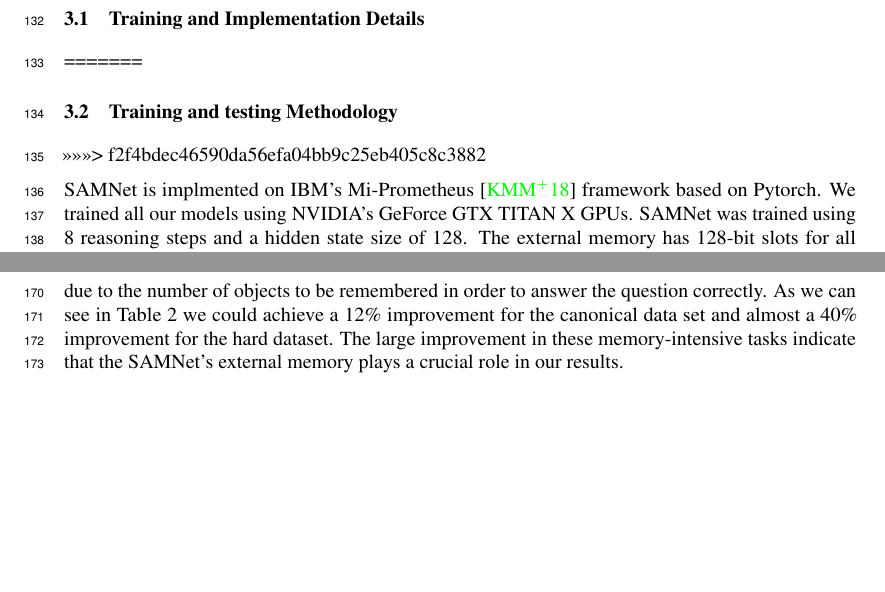
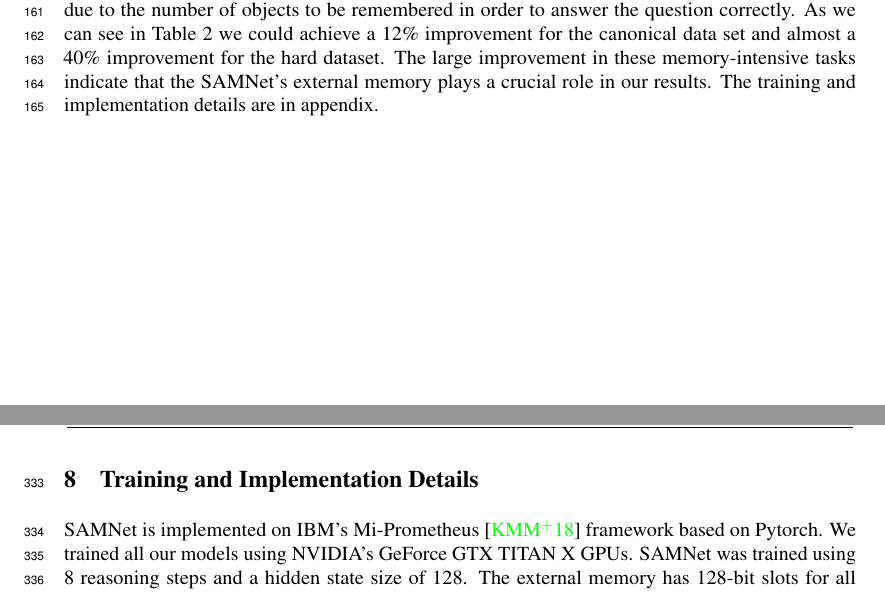
Before and after one commit to IBM/mi-visual-reasoning-pubs, a LaTeX paper (2019_neurips_vigil/vigil_2019_main.tex, which reads 2019_neurips_vigil/appendix_model.tex, 2019_neurips_vigil/experiments.tex): two parts of pages 5 and 6 of 12 before the commit and two parts of pages 5 and 11 of 11 after it, joined at a grey line, cut so that both start at the same text, the shorter picture padded with empty space. Compiled offline with pdfLaTeX.

Commit message:
training details to appendix

```diff
--- a/2019_neurips_vigil/appendix_model.tex
+++ b/2019_neurips_vigil/appendix_model.tex
@@ -338,6 +338,11 @@ end of the previous frame.
 
 \colorbx{Output Unit}
 
+\section{Training and Implementation Details}
+
+SAMNet is implemented on IBM's Mi-Prometheus~\cite{kornuta2018accelerating} framework based on Pytorch.
+We trained all our models using NVIDIA’s GeForce GTX TITAN X GPUs. SAMNet was trained using 8 reasoning steps and a hidden state size of 128. The external memory has 128-bit slots for all experiments. We trained our model until convergence but we also have set a training time limit of 80 hours.
+
 
 \section{Results}
 
--- a/2019_neurips_vigil/experiments.tex
+++ b/2019_neurips_vigil/experiments.tex
@@ -39,15 +40,12 @@ We argue that the generalization capability of SAMNet is mainly due to the dynam
 \end{table}
 
 
-<<<<<<< HEAD
-\subsection{Training and Implementation Details}
-=======
+
+
 
 \subsection{Training and testing Methodology}
->>>>>>> f2f4bdec46590da56efa04bb9c25eb405c8c3882
 
-SAMNet is implmented on IBM's Mi-Prometheus~\cite{kornuta2018accelerating} framework based on Pytorch.
-We trained all our models using NVIDIA’s GeForce GTX TITAN X GPUs. SAMNet was trained using 8 reasoning steps and a hidden state size of 128. The external memory has 128-bit slots for all experiments. We trained our model until convergence but we also have set a training time limit of 80 hours.
+
 
 We compared our model to the original COG model  ~\cite{yang2018dataset} using their implementation (https://github.com/google/cog) and scores provided by the authors through personal communications. We used the same training parameters detailed in the original paper and reproduced their results.  For the generalization experiments from canonical to hard, we used the verified model and obtained new results that were not reported in the reference paper.   In Table 2 COG section shows 4 columns divided into two parts: "paper" and "ours" which distinguish between the results reported in the paper vs. our own experiments.
 
@@ -64,6 +62,7 @@ After a short fine-tuning process, the transferred model could generalize well t
 A more granular analysis of accuracy per task shows a major improvement for the two hardest tasks, AndCompareShape and AndCompareColor. Those two tasks represent a higher level of difficulty due to the number of objects to be remembered in order to answer the question correctly.
 As we can see in Table 2 we could achieve a 12\% improvement for the canonical data set and almost a 40\% improvement for the hard dataset.
 The large improvement in these memory-intensive tasks indicate that the SAMNet's external memory plays a crucial role in our results.
+The training and implementation details are in appendix.
 
 
 
```
Also changed, not shown: 2019_neurips_vigil/experiments.tex (3 more changed lines).
